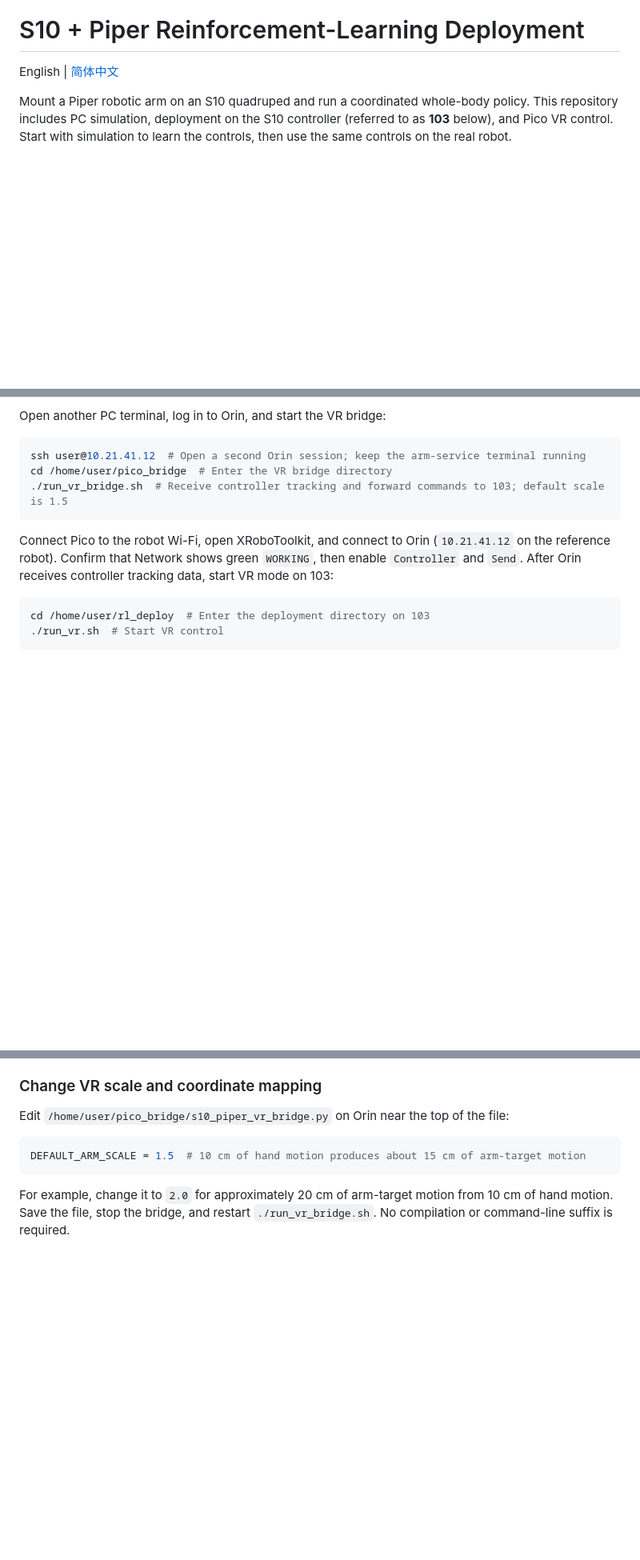
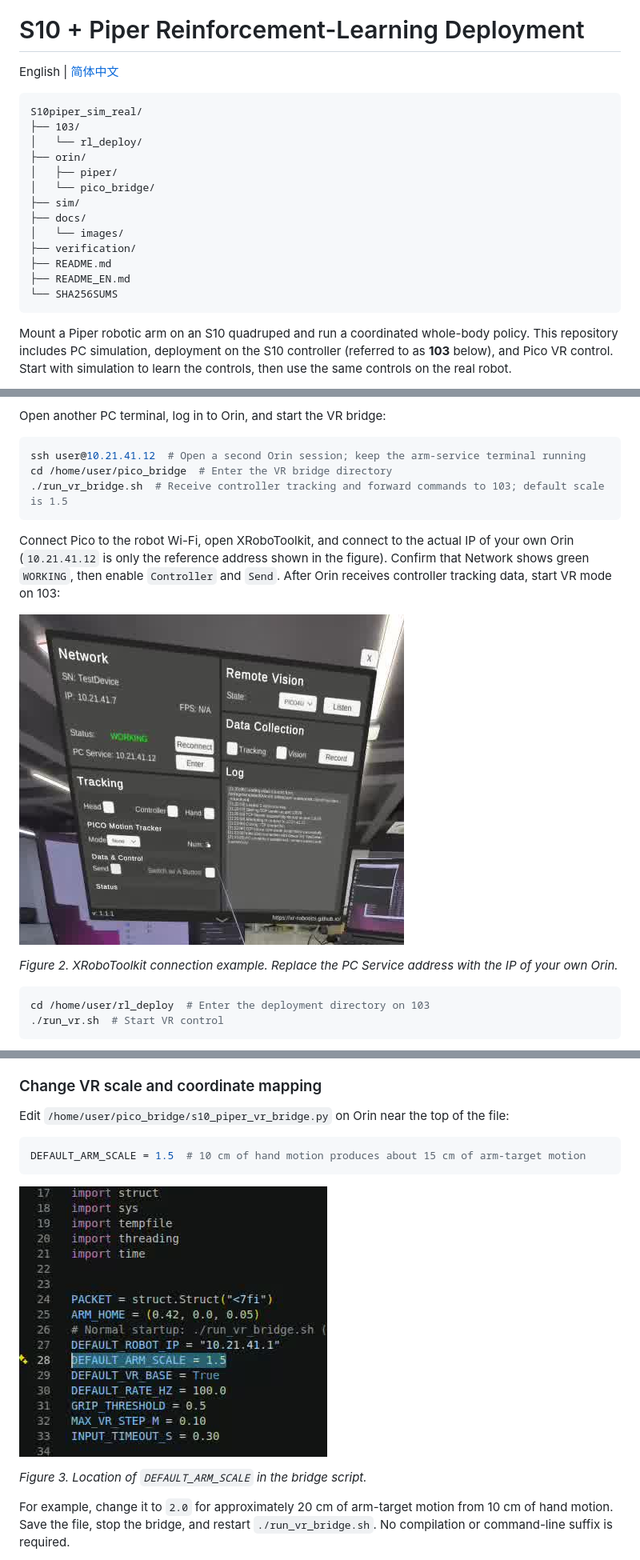
Before and after one commit to DeepRoboticsLab/S10piper_sim_real, a Markdown page: README_EN.md, 3 parts joined by grey strips. Shown at 80% size. Drawn GitHub-style; pictures changed too: docs/images/vr_scale_setting.png (added), docs/images/xrobotoolkit_connection.png (added); blank space fills up the shorter version.

Commit message:
Add project layout and presentation images

````diff
--- a/README_EN.md
+++ b/README_EN.md
@@ -1,6 +1,22 @@
 # S10 + Piper Reinforcement-Learning Deployment
 
 English | [简体中文](README.md)
+
+```text
+S10piper_sim_real/
+├── 103/
+│   └── rl_deploy/
+├── orin/
+│   ├── piper/
+│   └── pico_bridge/
+├── sim/
+├── docs/
+│   └── images/
+├── verification/
+├── README.md
+├── README_EN.md
+└── SHA256SUMS
+```
 
 Mount a Piper robotic arm on an S10 quadruped and run a coordinated whole-body policy. This repository includes PC simulation, deployment on the S10 controller (referred to as **103** below), and Pico VR control. Start with simulation to learn the controls, then use the same controls on the real robot.
 
@@ -156,7 +176,11 @@ cd /home/user/pico_bridge  # Enter the VR bridge directory
 ./run_vr_bridge.sh  # Receive controller tracking and forward commands to 103; default scale is 1.5
 ```
 
-Connect Pico to the robot Wi-Fi, open XRoboToolkit, and connect to Orin (`10.21.41.12` on the reference robot). Confirm that Network shows green `WORKING`, then enable `Controller` and `Send`. After Orin receives controller tracking data, start VR mode on 103:
+Connect Pico to the robot Wi-Fi, open XRoboToolkit, and connect to the actual IP of your own Orin (`10.21.41.12` is only the reference address shown in the figure). Confirm that Network shows green `WORKING`, then enable `Controller` and `Send`. After Orin receives controller tracking data, start VR mode on 103:
+
+![XRoboToolkit connected to Orin and sending Pico controller data](docs/images/xrobotoolkit_connection.png)
+
+*Figure 2. XRoboToolkit connection example. Replace the PC Service address with the IP of your own Orin.*
 
 ```bash
 cd /home/user/rl_deploy  # Enter the deployment directory on 103
@@ -185,6 +209,10 @@ Edit `/home/user/pico_bridge/s10_piper_vr_bridge.py` on Orin near the top of the
 DEFAULT_ARM_SCALE = 1.5  # 10 cm of hand motion produces about 15 cm of arm-target motion
 ```
 
+![Location of the VR displacement-scale setting](docs/images/vr_scale_setting.png)
+
+*Figure 3. Location of `DEFAULT_ARM_SCALE` in the bridge script.*
+
 For example, change it to `2.0` for approximately 20 cm of arm-target motion from 10 cm of hand motion. Save the file, stop the bridge, and restart `./run_vr_bridge.sh`. No compilation or command-line suffix is required.
 
 The scale changes **target displacement, not motor speed**. Workspace and rate limits still apply. Coordinate conversion is implemented in `vr_delta_to_robot()` in the same file, while direction calibration is stored in `vr_axes.json` in the same directory. If an axis is reversed, fix the mapping or calibration instead of increasing the scale.
````
Also changed, not shown: other parts of README_EN.md (+5 -1 lines), README.md (+30 -2 lines), 4 other files.
